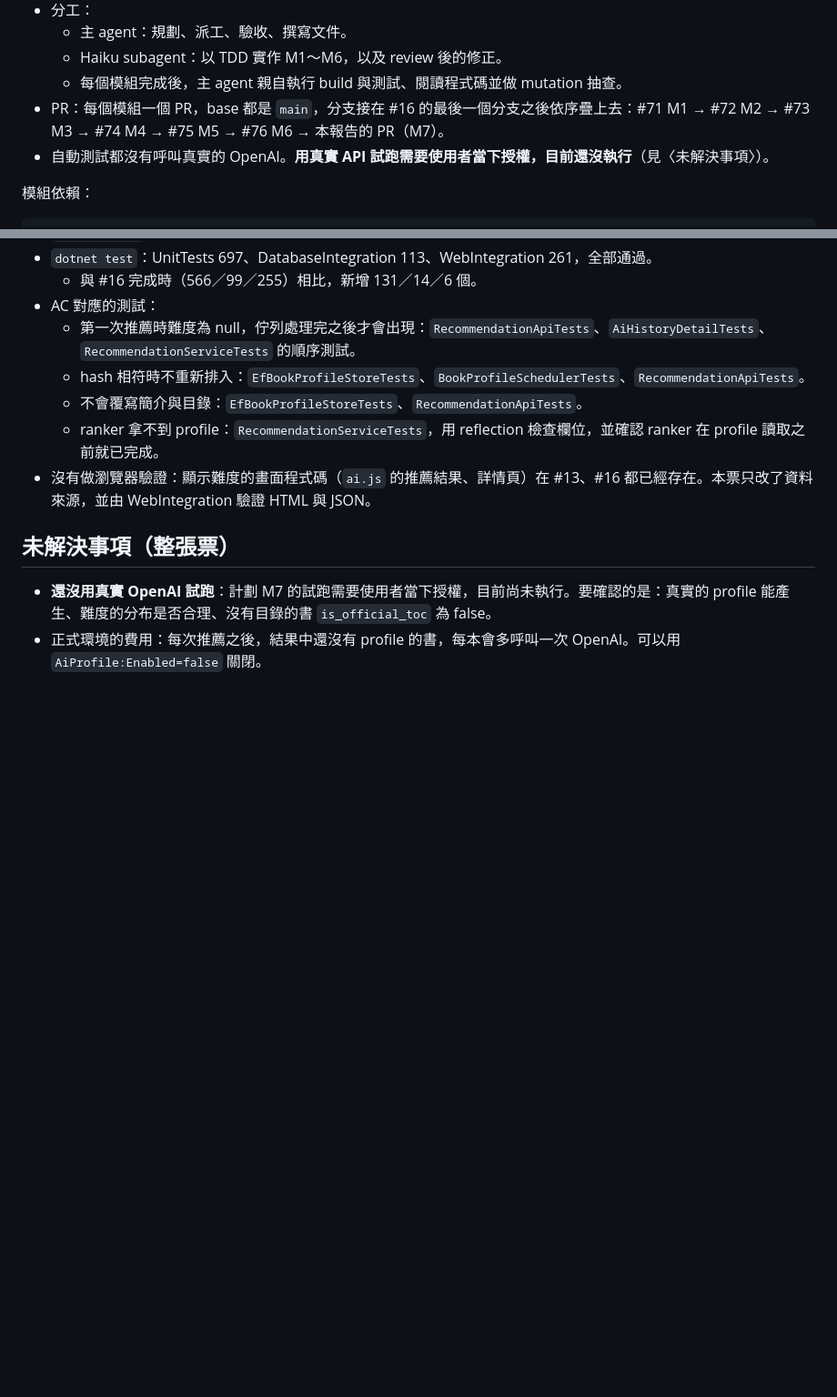
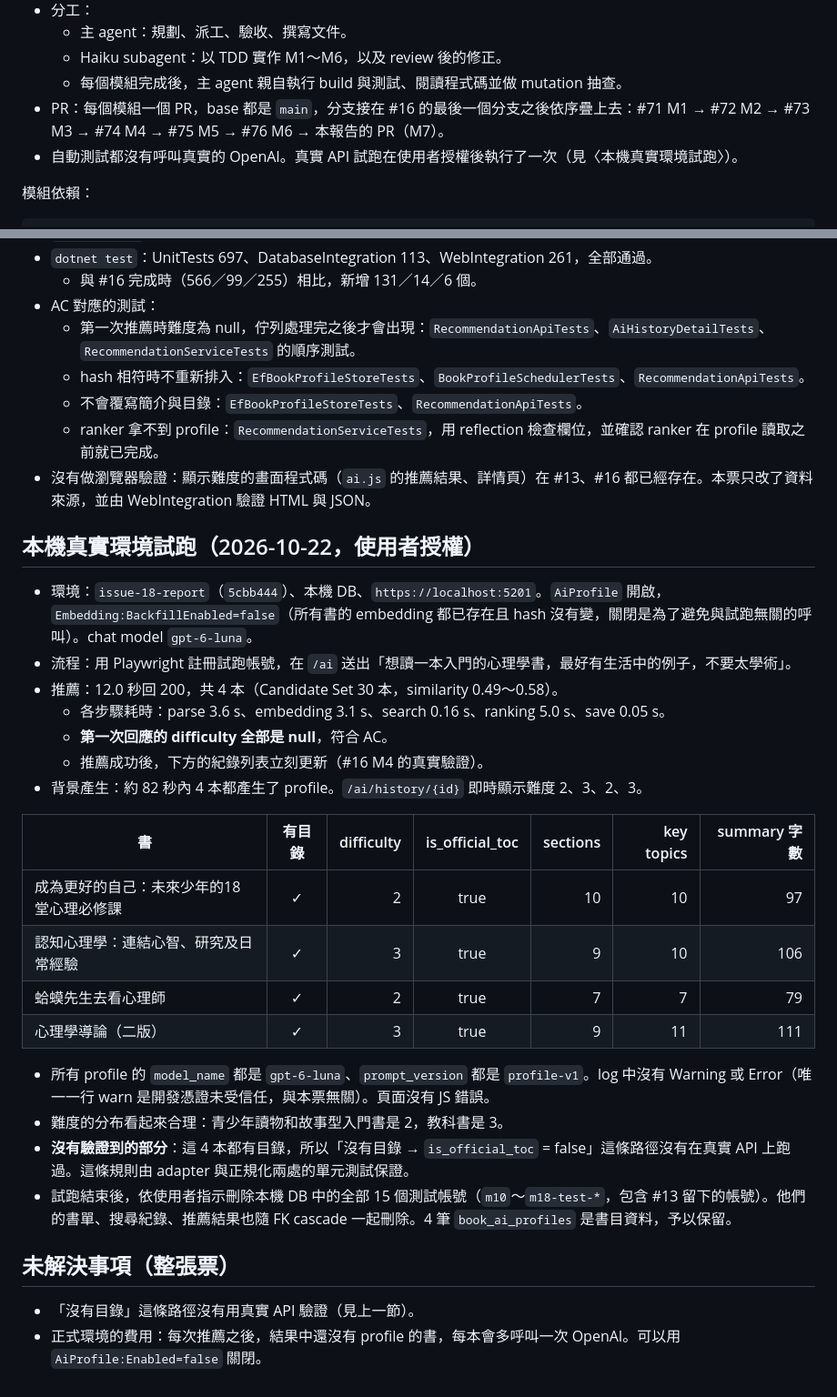
Before and after one commit to Arthur801/Book-Finder, a Markdown page: Docs/Implementation-Report/issue-18-ai-profile.md, 2 parts joined by grey strips. Shown at 91% size. Rendered like a GitHub page; blank space fills up the shorter version.

Commit message:
Record the #18 real-environment trial in the report
Co-Authored-By: Claude Opus 5.5 <noreply@anthropic.com>

```diff
--- a/Docs/Implementation-Report/issue-18-ai-profile.md
+++ b/Docs/Implementation-Report/issue-18-ai-profile.md
@@ -9,7 +9,7 @@
   - Haiku subagent：以 TDD 實作 M1～M6，以及 review 後的修正。
   - 每個模組完成後，主 agent 親自執行 build 與測試、閱讀程式碼並做 mutation 抽查。
 - PR：每個模組一個 PR，base 都是 `main`，分支接在 #16 的最後一個分支之後依序疊上去：#71 M1 → #72 M2 → #73 M3 → #74 M4 → #75 M5 → #76 M6 → 本報告的 PR（M7）。
-- 自動測試都沒有呼叫真實的 OpenAI。**用真實 API 試跑需要使用者當下授權，目前還沒執行**（見〈未解決事項〉）。
+- 自動測試都沒有呼叫真實的 OpenAI。真實 API 試跑在使用者授權後執行了一次（見〈本機真實環境試跑〉）。
 
 模組依賴：
 
@@ -184,7 +184,29 @@ Standards 與 Spec 兩個 reviewer 平行審查 `issue-16-report...issue-18-repo
   - ranker 拿不到 profile：`RecommendationServiceTests`，用 reflection 檢查欄位，並確認 ranker 在 profile 讀取之前就已完成。
 - 沒有做瀏覽器驗證：顯示難度的畫面程式碼（`ai.js` 的推薦結果、詳情頁）在 #13、#16 都已經存在。本票只改了資料來源，並由 WebIntegration 驗證 HTML 與 JSON。
 
+## 本機真實環境試跑（2026-10-22，使用者授權）
+
+- 環境：`issue-18-report`（`5cbb444`）、本機 DB、`https://localhost:5201`。`AiProfile` 開啟，`Embedding:BackfillEnabled=false`（所有書的 embedding 都已存在且 hash 沒有變，關閉是為了避免與試跑無關的呼叫）。chat model `gpt-6-luna`。
+- 流程：用 Playwright 註冊試跑帳號，在 `/ai` 送出「想讀一本入門的心理學書，最好有生活中的例子，不要太學術」。
+- 推薦：12.0 秒回 200，共 4 本（Candidate Set 30 本，similarity 0.49～0.58）。
+  - 各步驟耗時：parse 3.6 s、embedding 3.1 s、search 0.16 s、ranking 5.0 s、save 0.05 s。
+  - **第一次回應的 difficulty 全部是 null**，符合 AC。
+  - 推薦成功後，下方的紀錄列表立刻更新（#16 M4 的真實驗證）。
+- 背景產生：約 82 秒內 4 本都產生了 profile。`/ai/history/{id}` 即時顯示難度 2、3、2、3。
+
+| 書 | 有目錄 | difficulty | is_official_toc | sections | key topics | summary 字數 |
+|---|:---:|---:|:---:|---:|---:|---:|
+| 成為更好的自己：未來少年的18堂心理必修課 | ✓ | 2 | true | 10 | 10 | 97 |
+| 認知心理學：連結心智、研究及日常經驗 | ✓ | 3 | true | 9 | 10 | 106 |
+| 蛤蟆先生去看心理師 | ✓ | 2 | true | 7 | 7 | 79 |
+| 心理學導論（二版） | ✓ | 3 | true | 9 | 11 | 111 |
+
+- 所有 profile 的 `model_name` 都是 `gpt-6-luna`、`prompt_version` 都是 `profile-v1`。log 中沒有 Warning 或 Error（唯一一行 warn 是開發憑證未受信任，與本票無關）。頁面沒有 JS 錯誤。
+- 難度的分布看起來合理：青少年讀物和故事型入門書是 2，教科書是 3。
+- **沒有驗證到的部分**：這 4 本都有目錄，所以「沒有目錄 → `is_official_toc` = false」這條路徑沒有在真實 API 上跑過。這條規則由 adapter 與正規化兩處的單元測試保證。
+- 試跑結束後，依使用者指示刪除本機 DB 中的全部 15 個測試帳號（`m10`～`m18-test-*`，包含 #13 留下的帳號）。他們的書單、搜尋紀錄、推薦結果也隨 FK cascade 一起刪除。4 筆 `book_ai_profiles` 是書目資料，予以保留。
+
 ## 未解決事項（整張票）
 
-- **還沒用真實 OpenAI 試跑**：計劃 M7 的試跑需要使用者當下授權，目前尚未執行。要確認的是：真實的 profile 能產生、難度的分布是否合理、沒有目錄的書 `is_official_toc` 為 false。
+- 「沒有目錄」這條路徑沒有用真實 API 驗證（見上一節）。
 - 正式環境的費用：每次推薦之後，結果中還沒有 profile 的書，每本會多呼叫一次 OpenAI。可以用 `AiProfile:Enabled=false` 關閉。
```
